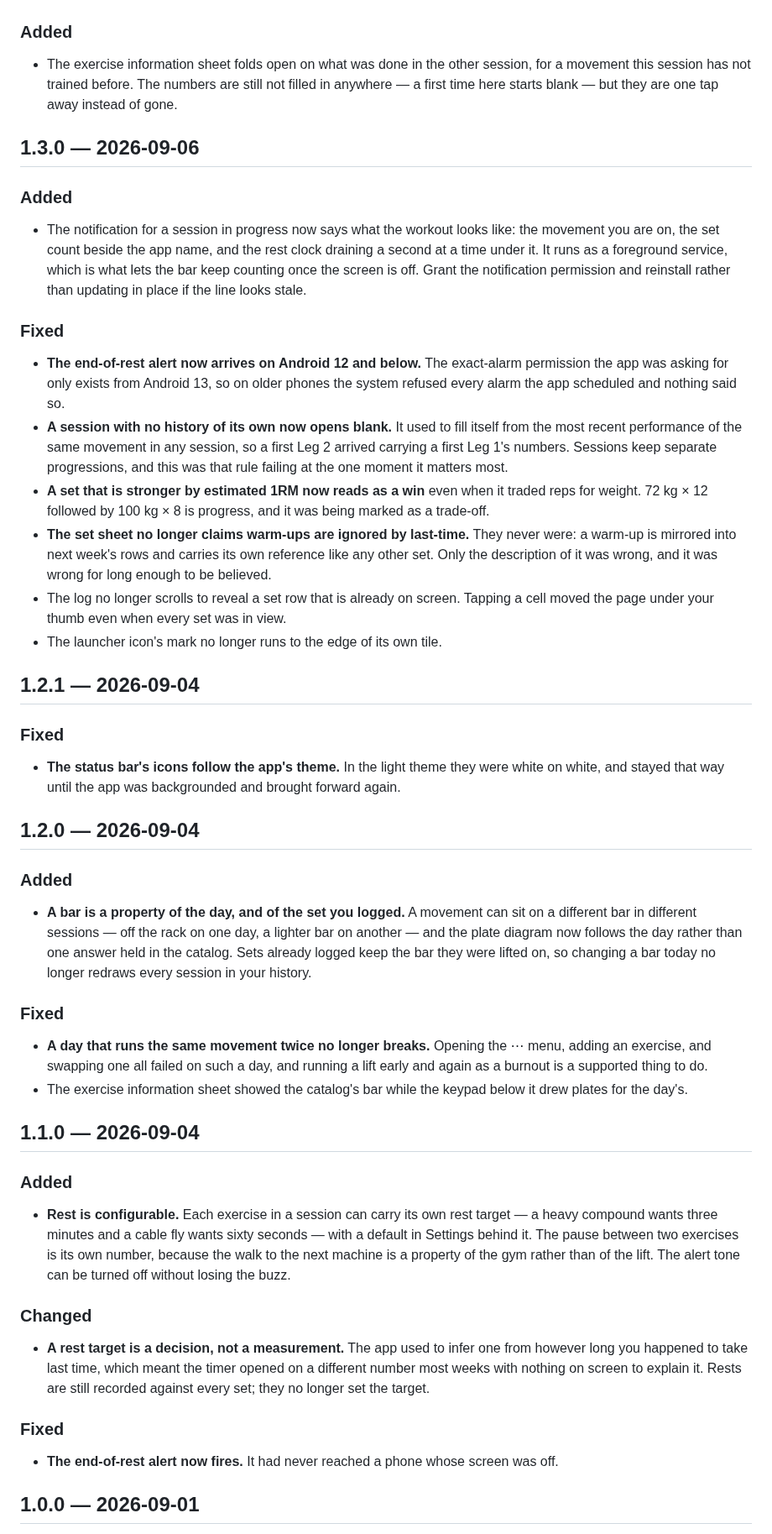
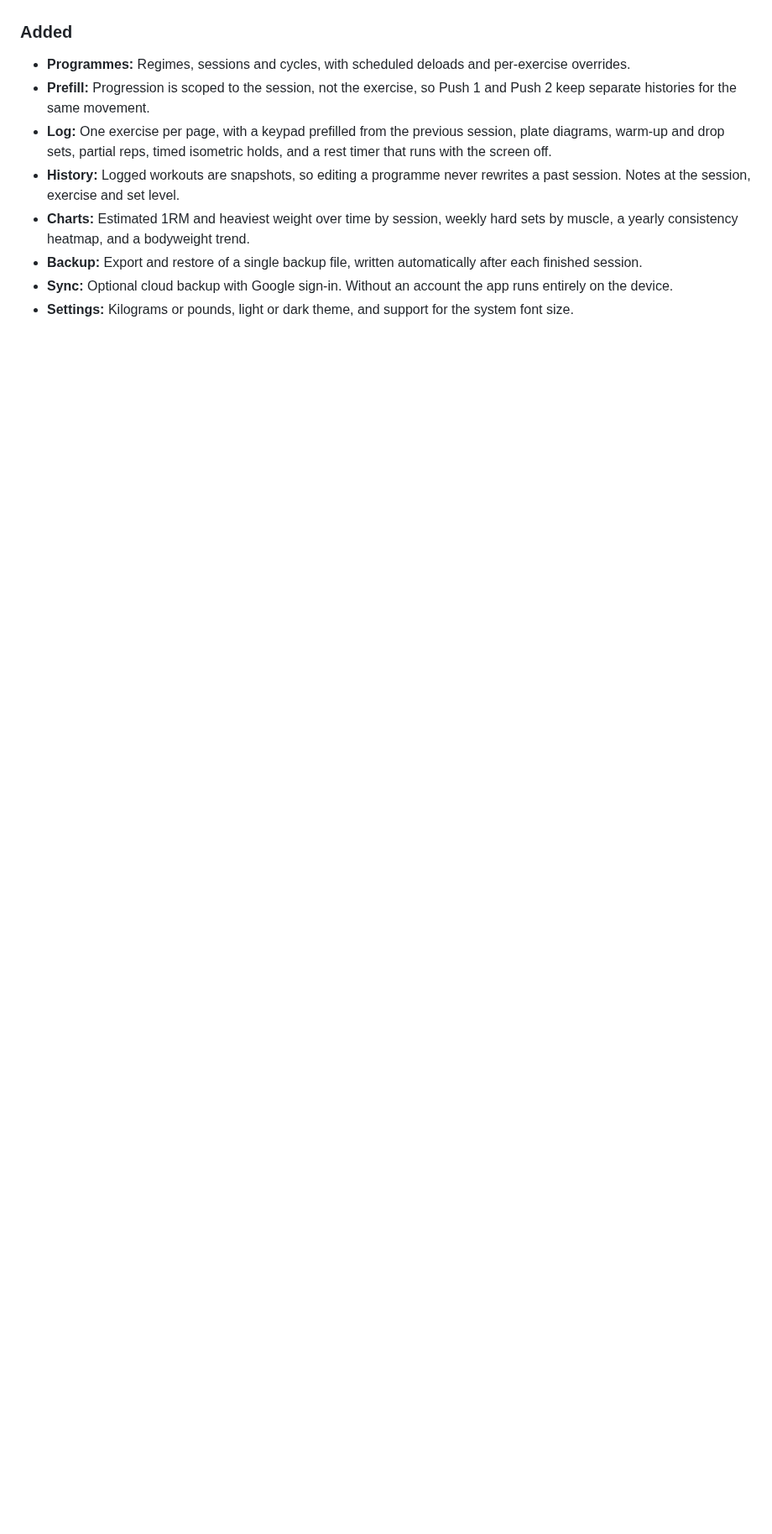
Before and after one commit to SahilK-027/Deltoid, a Markdown page: CHANGELOG.md, the part around one of its changes. Shown at 84% size. Drawn GitHub-style; blank space fills up the shorter version.

```diff
--- a/CHANGELOG.md
+++ b/CHANGELOG.md
@@ -216,93 +242,12 @@ will not install over the one already on the phone.
 
 ### Added
 
-- The exercise information sheet folds open on what was done in the other
-  session, for a movement this session has not trained before. The numbers are
-  still not filled in anywhere — a first time here starts blank — but they are
-  one tap away instead of gone.
+- **Programmes:** Regimes, sessions and cycles, with scheduled deloads and per-exercise overrides.
+- **Prefill:** Progression is scoped to the session, not the exercise, so Push 1 and Push 2 keep separate histories for the same movement.
+- **Log:** One exercise per page, with a keypad prefilled from the previous session, plate diagrams, warm-up and drop sets, partial reps, timed isometric holds, and a rest timer that runs with the screen off.
+- **History:** Logged workouts are snapshots, so editing a programme never rewrites a past session. Notes at the session, exercise and set level.
+- **Charts:** Estimated 1RM and heaviest weight over time by session, weekly hard sets by muscle, a yearly consistency heatmap, and a bodyweight trend.
+- **Backup:** Export and restore of a single backup file, written automatically after each finished session.
+- **Sync:** Optional cloud backup with Google sign-in. Without an account the app runs entirely on the device.
+- **Settings:** Kilograms or pounds, light or dark theme, and support for the system font size.
 
-## 1.3.0 — 2026-09-06
-
-### Added
-
-- The notification for a session in progress now says what the workout looks
-  like: the movement you are on, the set count beside the app name, and the
-  rest clock draining a second at a time under it. It runs as a foreground
-  service, which is what lets the bar keep counting once the screen is off.
-  Grant the notification permission and reinstall rather than updating in place
-  if the line looks stale.
-
-### Fixed
-
-- **The end-of-rest alert now arrives on Android 12 and below.** The exact-alarm
-  permission the app was asking for only exists from Android 13, so on older
-  phones the system refused every alarm the app scheduled and nothing said so.
-- **A session with no history of its own now opens blank.** It used to fill
-  itself from the most recent performance of the same movement in any session,
-  so a first Leg 2 arrived carrying a first Leg 1's numbers. Sessions keep
-  separate progressions, and this was that rule failing at the one moment it
-  matters most.
-- **A set that is stronger by estimated 1RM now reads as a win** even when it
-  traded reps for weight. 72 kg × 12 followed by 100 kg × 8 is progress, and it
-  was being marked as a trade-off.
-- **The set sheet no longer claims warm-ups are ignored by last-time.** They
-  never were: a warm-up is mirrored into next week's rows and carries its own
-  reference like any other set. Only the description of it was wrong, and it
-  was wrong for long enough to be believed.
-- The log no longer scrolls to reveal a set row that is already on screen.
-  Tapping a cell moved the page under your thumb even when every set was in
-  view.
-- The launcher icon's mark no longer runs to the edge of its own tile.
-
-## 1.2.1 — 2026-09-04
-
-### Fixed
-
-- **The status bar's icons follow the app's theme.** In the light theme they
-  were white on white, and stayed that way until the app was backgrounded and
-  brought forward again.
-
-## 1.2.0 — 2026-09-04
-
-### Added
-
-- **A bar is a property of the day, and of the set you logged.** A movement can
-  sit on a different bar in different sessions — off the rack on one day, a
-  lighter bar on another — and the plate diagram now follows the day rather
-  than one answer held in the catalog. Sets already logged keep the bar they
-  were lifted on, so changing a bar today no longer redraws every session in
-  your history.
-
-### Fixed
-
-- **A day that runs the same movement twice no longer breaks.** Opening the ⋯
-  menu, adding an exercise, and swapping one all failed on such a day, and
-  running a lift early and again as a burnout is a supported thing to do.
-- The exercise information sheet showed the catalog's bar while the keypad
-  below it drew plates for the day's.
-
-## 1.1.0 — 2026-09-04
-
-### Added
-
-- **Rest is configurable.** Each exercise in a session can carry its own rest
-  target — a heavy compound wants three minutes and a cable fly wants sixty
-  seconds — with a default in Settings behind it. The pause between two
-  exercises is its own number, because the walk to the next machine is a
-  property of the gym rather than of the lift. The alert tone can be turned off
-  without losing the buzz.
-
-### Changed
-
-- **A rest target is a decision, not a measurement.** The app used to infer one
-  from however long you happened to take last time, which meant the timer opened
-  on a different number most weeks with nothing on screen to explain it. Rests
-  are still recorded against every set; they no longer set the target.
-
-### Fixed
-
-- **The end-of-rest alert now fires.** It had never reached a phone whose screen
-  was off.
-
-## 1.0.0 — 2026-09-01
-
```
Also changed, not shown: other parts of CHANGELOG.md (+200 -190 lines).
